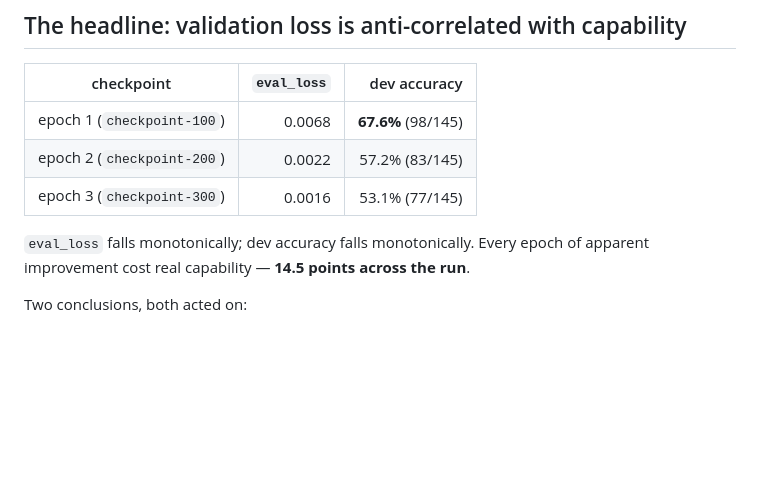
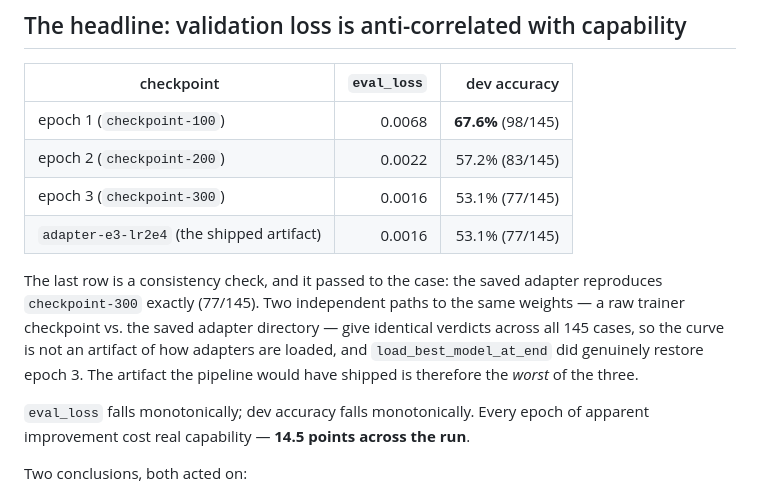
Before and after one commit to Ethereum-dAI/local-llm-evals, a Markdown page: results/dev-epochs.e3-lr2e4.md, the part around the change. Drawn GitHub-style; blank space fills up the shorter version.

Commit message:
docs(results): record the adapter-vs-checkpoint consistency check
adapter-e3-lr2e4 reproduces checkpoint-300 exactly (77/145), so the epoch curve
is not an artifact of the adapter-loading path and load_best_model_at_end really
did restore epoch 3 — the shipped artifact was the worst of the three.

```diff
--- a/results/dev-epochs.e3-lr2e4.md
+++ b/results/dev-epochs.e3-lr2e4.md
@@ -14,6 +14,14 @@ Training run: 1768 rows, 1592 train / 176 holdout (10%), LR 2e-4, 3 epochs.
 | epoch 1 (`checkpoint-100`) | 0.0068 | **67.6%** (98/145) |
 | epoch 2 (`checkpoint-200`) | 0.0022 | 57.2% (83/145) |
 | epoch 3 (`checkpoint-300`) | 0.0016 | 53.1% (77/145) |
+| `adapter-e3-lr2e4` (the shipped artifact) | 0.0016 | 53.1% (77/145) |
+
+The last row is a consistency check, and it passed to the case: the saved adapter
+reproduces `checkpoint-300` exactly (77/145). Two independent paths to the same
+weights — a raw trainer checkpoint vs. the saved adapter directory — give
+identical verdicts across all 145 cases, so the curve is not an artifact of how
+adapters are loaded, and `load_best_model_at_end` did genuinely restore epoch 3.
+The artifact the pipeline would have shipped is therefore the *worst* of the three.
 
 `eval_loss` falls monotonically; dev accuracy falls monotonically. Every epoch of
 apparent improvement cost real capability — **14.5 points across the run**.
```
